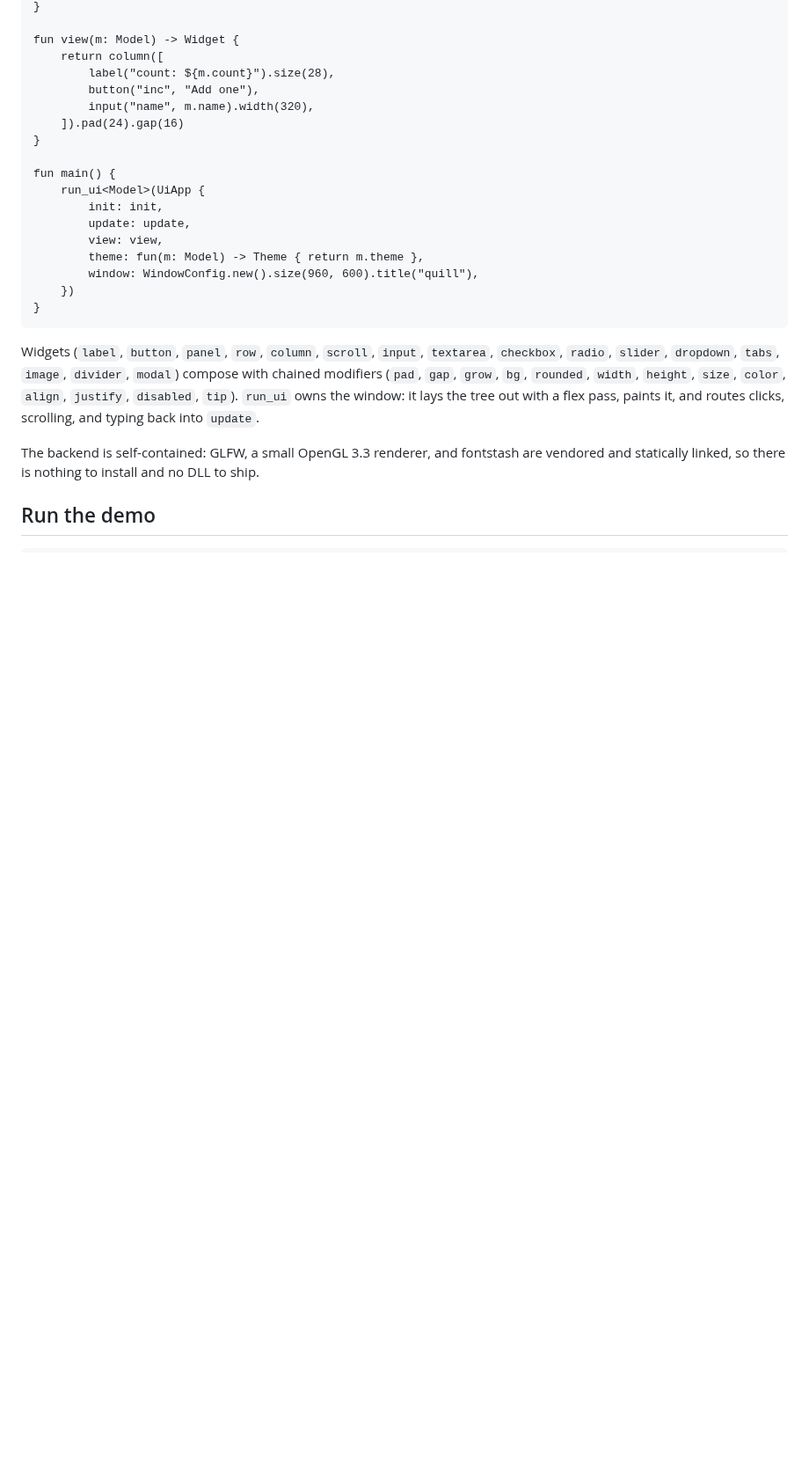
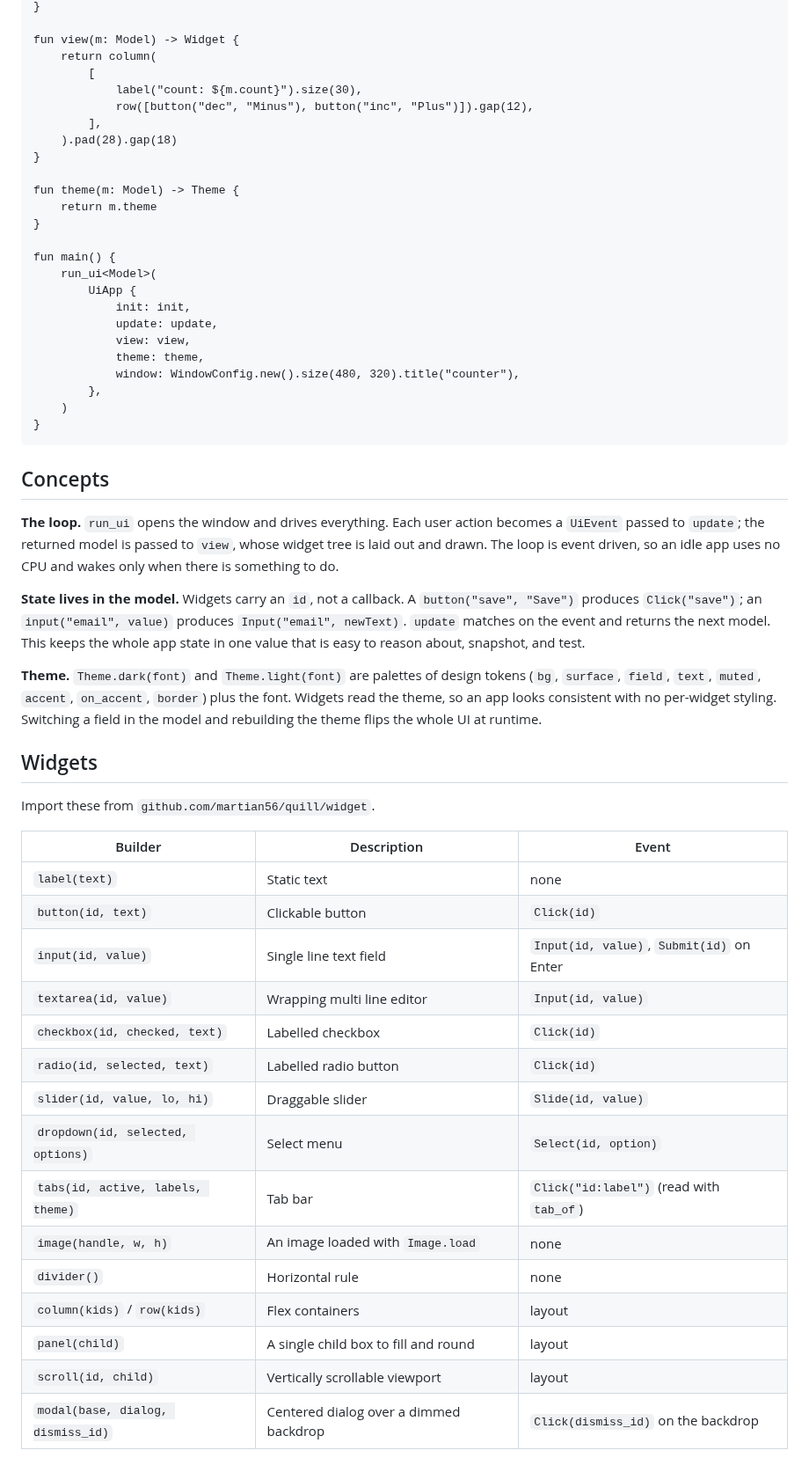
Before and after one commit to martian56/quill, a Markdown page: README.md, the part around one of its changes. Shown at 88% size. Rendered like a GitHub page; blank space fills up the shorter version.

````diff
--- a/README.md
+++ b/README.md
@@ -33,33 +60,67 @@ fun update(m: Model, e: UiEvent) -> Model {
 }
 
 fun view(m: Model) -> Widget {
-    return column([
-        label("count: ${m.count}").size(28),
-        button("inc", "Add one"),
-        input("name", m.name).width(320),
-    ]).pad(24).gap(16)
+    return column(
+        [
+            label("count: ${m.count}").size(30),
+            row([button("dec", "Minus"), button("inc", "Plus")]).gap(12),
+        ],
+    ).pad(28).gap(18)
+}
+
+fun theme(m: Model) -> Theme {
+    return m.theme
 }
 
 fun main() {
-    run_ui<Model>(UiApp {
-        init: init,
-        update: update,
-        view: view,
-        theme: fun(m: Model) -> Theme { return m.theme },
-        window: WindowConfig.new().size(960, 600).title("quill"),
-    })
+    run_ui<Model>(
+        UiApp {
+            init: init,
+            update: update,
+            view: view,
+            theme: theme,
+            window: WindowConfig.new().size(480, 320).title("counter"),
+        },
+    )
 }
 ```
 
-Widgets (`label`, `button`, `panel`, `row`, `column`, `scroll`, `input`,
-`textarea`, `checkbox`, `radio`, `slider`, `dropdown`, `tabs`, `image`,
-`divider`, `modal`) compose with chained modifiers (`pad`, `gap`, `grow`, `bg`,
-`rounded`, `width`, `height`, `size`, `color`, `align`, `justify`, `disabled`,
-`tip`). `run_ui` owns the window: it lays the tree out with a flex pass, paints
-it, and routes clicks, scrolling, and typing back into `update`.
+## Concepts
 
-The backend is self-contained: GLFW, a small OpenGL 3.3 renderer, and fontstash
-are vendored and statically linked, so there is nothing to install and no DLL to
-ship.
+**The loop.** `run_ui` opens the window and drives everything. Each user action
+becomes a `UiEvent` passed to `update`; the returned model is passed to `view`,
+whose widget tree is laid out and drawn. The loop is event driven, so an idle app
+uses no CPU and wakes only when there is something to do.
 
-## Run the demo
+**State lives in the model.** Widgets carry an `id`, not a callback. A `button("save", "Save")`
+produces `Click("save")`; an `input("email", value)` produces `Input("email", newText)`.
+`update` matches on the event and returns the next model. This keeps the whole app
+state in one value that is easy to reason about, snapshot, and test.
+
+**Theme.** `Theme.dark(font)` and `Theme.light(font)` are palettes of design tokens
+(`bg`, `surface`, `field`, `text`, `muted`, `accent`, `on_accent`, `border`) plus the
+font. Widgets read the theme, so an app looks consistent with no per-widget styling.
+Switching a field in the model and rebuilding the theme flips the whole UI at runtime.
+
+## Widgets
+
+Import these from `github.com/martian56/quill/widget`.
+
+| Builder | Description | Event |
+|---------|-------------|-------|
+| `label(text)` | Static text | none |
+| `button(id, text)` | Clickable button | `Click(id)` |
+| `input(id, value)` | Single line text field | `Input(id, value)`, `Submit(id)` on Enter |
+| `textarea(id, value)` | Wrapping multi line editor | `Input(id, value)` |
+| `checkbox(id, checked, text)` | Labelled checkbox | `Click(id)` |
+| `radio(id, selected, text)` | Labelled radio button | `Click(id)` |
+| `slider(id, value, lo, hi)` | Draggable slider | `Slide(id, value)` |
+| `dropdown(id, selected, options)` | Select menu | `Select(id, option)` |
+| `tabs(id, active, labels, theme)` | Tab bar | `Click("id:label")` (read with `tab_of`) |
+| `image(handle, w, h)` | An image loaded with `Image.load` | none |
+| `divider()` | Horizontal rule | none |
+| `column(kids)` / `row(kids)` | Flex containers | layout |
+| `panel(child)` | A single child box to fill and round | layout |
+| `scroll(id, child)` | Vertically scrollable viewport | layout |
+| `modal(base, dialog, dismiss_id)` | Centered dialog over a dimmed backdrop | `Click(dismiss_id)` on the backdrop |
+
````
Also changed, not shown: other parts of README.md (+136 -21 lines), DESIGN.md (deleted, +0 -224 lines), assets/screenshot.png (added), 1 other file.
